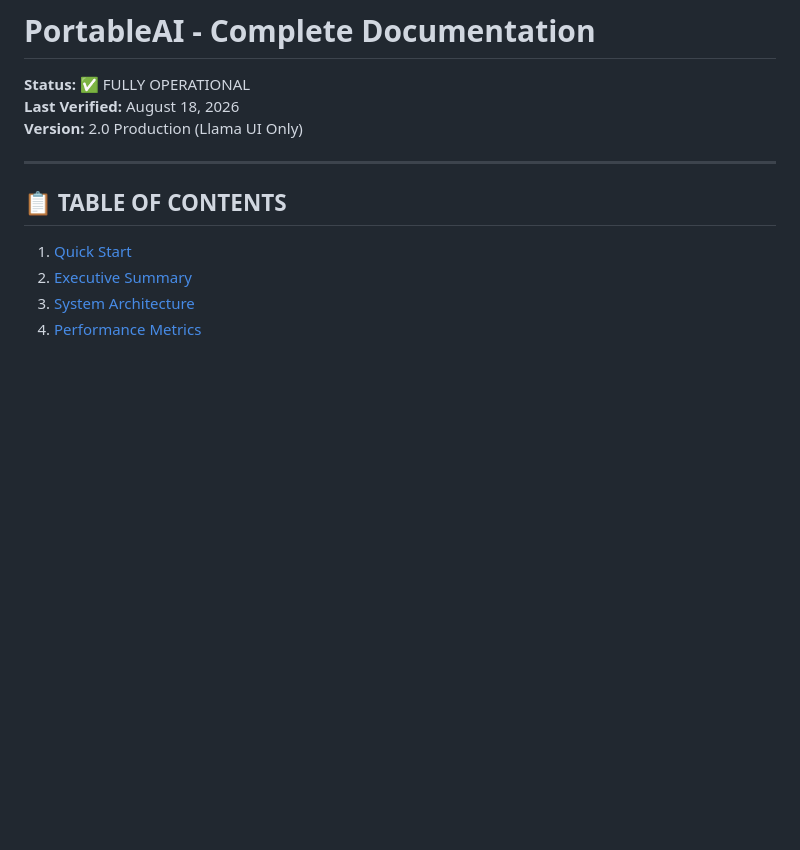
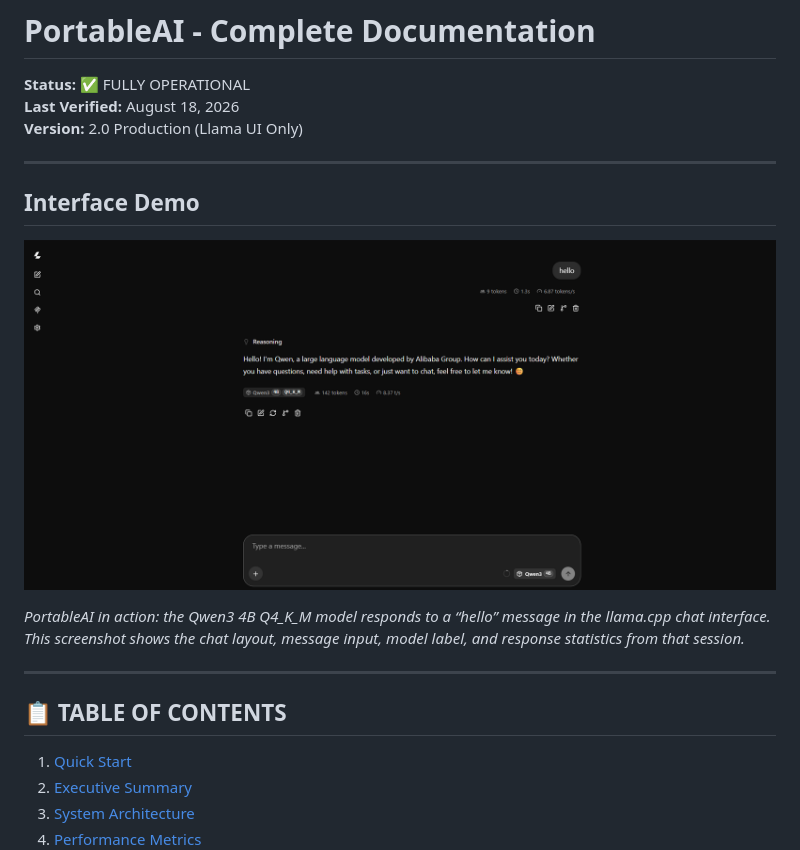
Before and after one commit to Ankit-ku-panda/Portable-USB-AI, a Markdown page: README.md, the part around the change. Drawn GitHub-style; blank space fills up the shorter version.

```diff
--- a/README.md
+++ b/README.md
@@ -3,6 +3,14 @@
 **Status:** ✅ FULLY OPERATIONAL
 **Last Verified:** August 18, 2026
 **Version:** 2.0 Production (Llama UI Only)
+
+---
+
+## Interface Demo
+
+![PortableAI chat interface showing Qwen3 responding to a message](/portableai-interface.png)
+
+*PortableAI in action: the Qwen3 4B Q4_K_M model responds to a “hello” message in the llama.cpp chat interface. This screenshot shows the chat layout, message input, model label, and response statistics from that session.*
 
 ---
 
```
